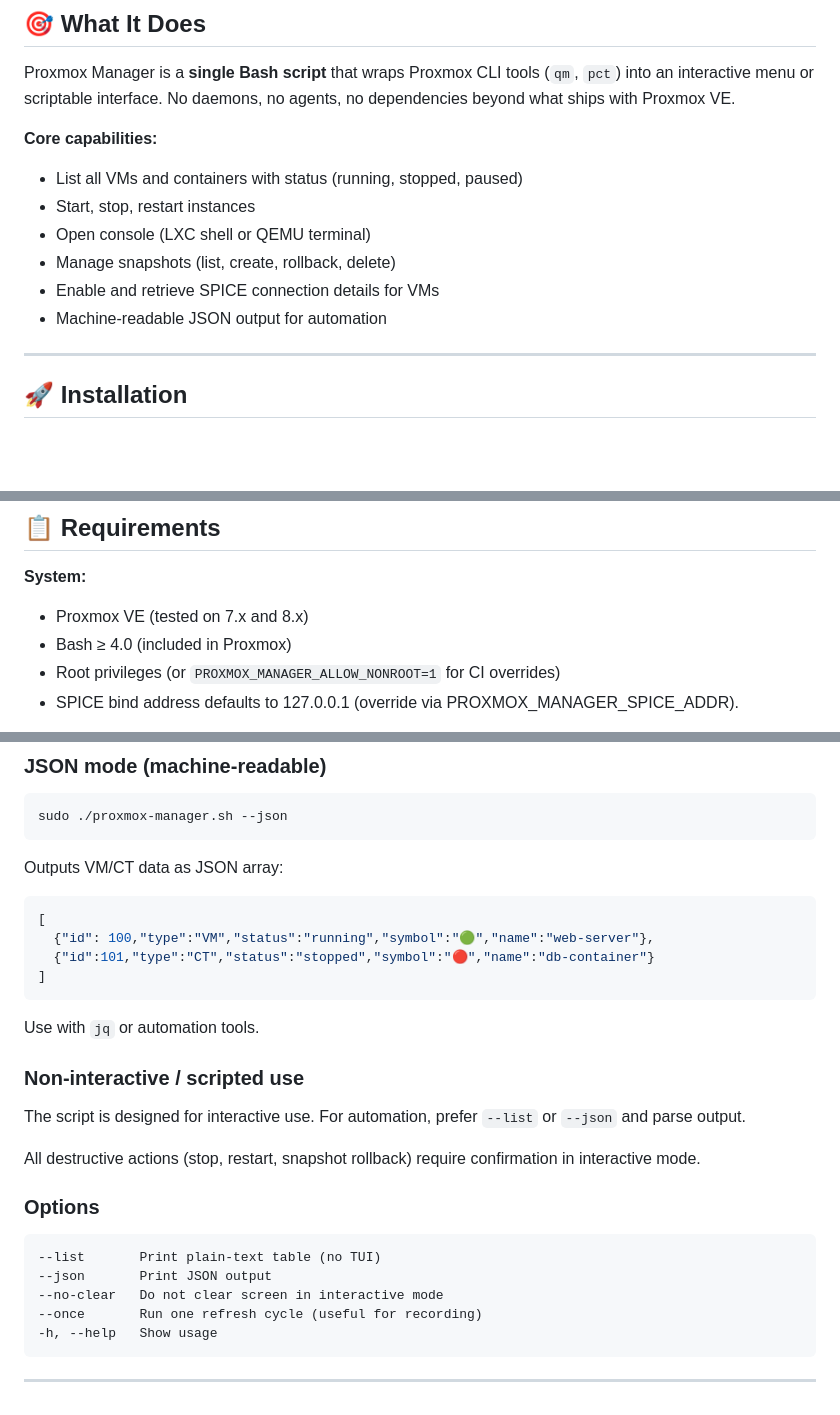
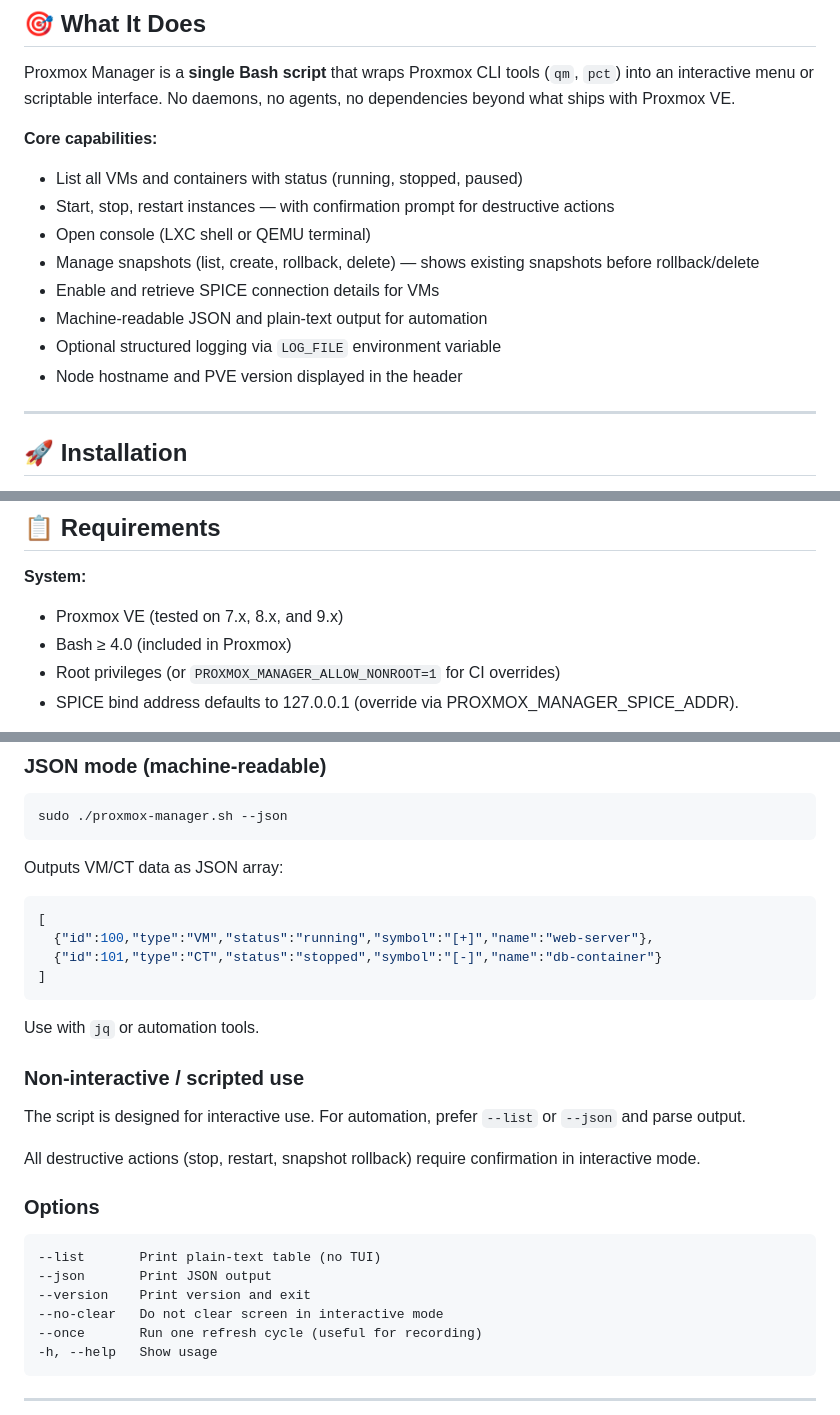
Before and after one commit to TimInTech/proxmox-manager, a Markdown page: README.md, 3 parts joined by grey strips. GitHub-like rendering; blank space fills up the shorter version.

Commit message:
docs(readme): update for v2.8.0
- Add PVE 9.x to tested versions
- Document new features: confirmation prompts, snapshot preview,
  LOG_FILE logging, node info in header
- Replace emoji status symbols with ASCII equivalents ([+][-][~][?])
- Add --version to options table
- Add tests/run.sh to local testing section

Co-Authored-By: Claude Sonnet 4.6 <noreply@anthropic.com>

````diff
--- a/README.md
+++ b/README.md
@@ -33,11 +33,13 @@ Proxmox Manager is a **single Bash script** that wraps Proxmox CLI tools (`qm`,
 **Core capabilities:**
 
 - List all VMs and containers with status (running, stopped, paused)
-- Start, stop, restart instances
+- Start, stop, restart instances — with confirmation prompt for destructive actions
 - Open console (LXC shell or QEMU terminal)
-- Manage snapshots (list, create, rollback, delete)
+- Manage snapshots (list, create, rollback, delete) — shows existing snapshots before rollback/delete
 - Enable and retrieve SPICE connection details for VMs
-- Machine-readable JSON output for automation
+- Machine-readable JSON and plain-text output for automation
+- Optional structured logging via `LOG_FILE` environment variable
+- Node hostname and PVE version displayed in the header
 
 ---
 
@@ -60,7 +62,7 @@ Run `./install_dependencies.sh` to install optional helpers for convenience: `jq
 
 **System:**
 
-- Proxmox VE (tested on 7.x and 8.x)
+- Proxmox VE (tested on 7.x, 8.x, and 9.x)
 - Bash ≥ 4.0 (included in Proxmox)
 - Root privileges (or `PROXMOX_MANAGER_ALLOW_NONROOT=1` for CI overrides)
 - SPICE bind address defaults to 127.0.0.1 (override via PROXMOX_MANAGER_SPICE_ADDR).
@@ -110,8 +112,8 @@ Outputs VM/CT data as JSON array:
 
 ```json
 [
-  {"id": 100,"type":"VM","status":"running","symbol":"🟢","name":"web-server"},
-  {"id":101,"type":"CT","status":"stopped","symbol":"🔴","name":"db-container"}
+  {"id":100,"type":"VM","status":"running","symbol":"[+]","name":"web-server"},
+  {"id":101,"type":"CT","status":"stopped","symbol":"[-]","name":"db-container"}
 ]
 ```
 
@@ -128,6 +130,7 @@ All destructive actions (stop, restart, snapshot rollback) require confirmation
 ```text
 --list       Print plain-text table (no TUI)
 --json       Print JSON output
+--version    Print version and exit
 --no-clear   Do not clear screen in interactive mode
 --once       Run one refresh cycle (useful for recording)
 -h, --help   Show usage
````
Also changed, not shown: other parts of README.md (+5 -4 lines).
